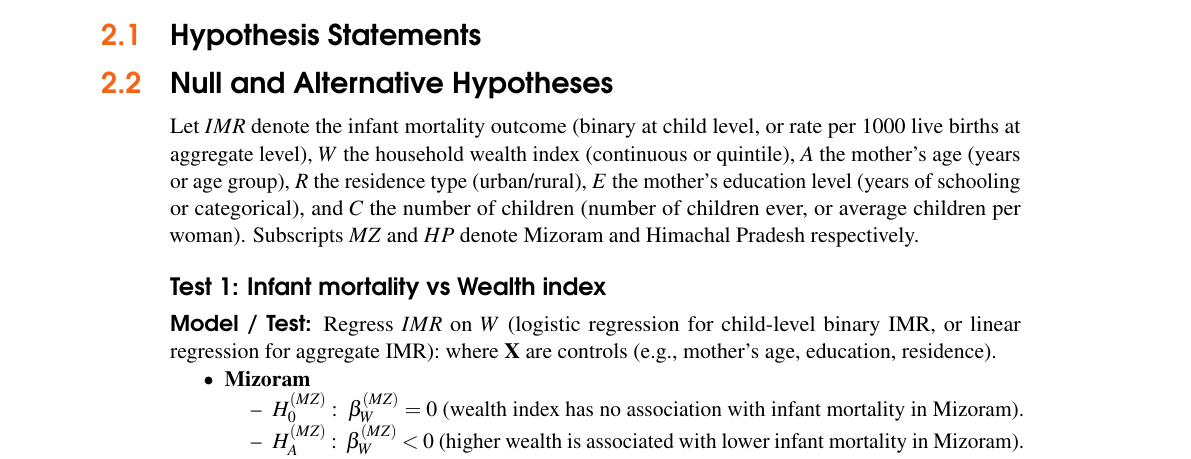
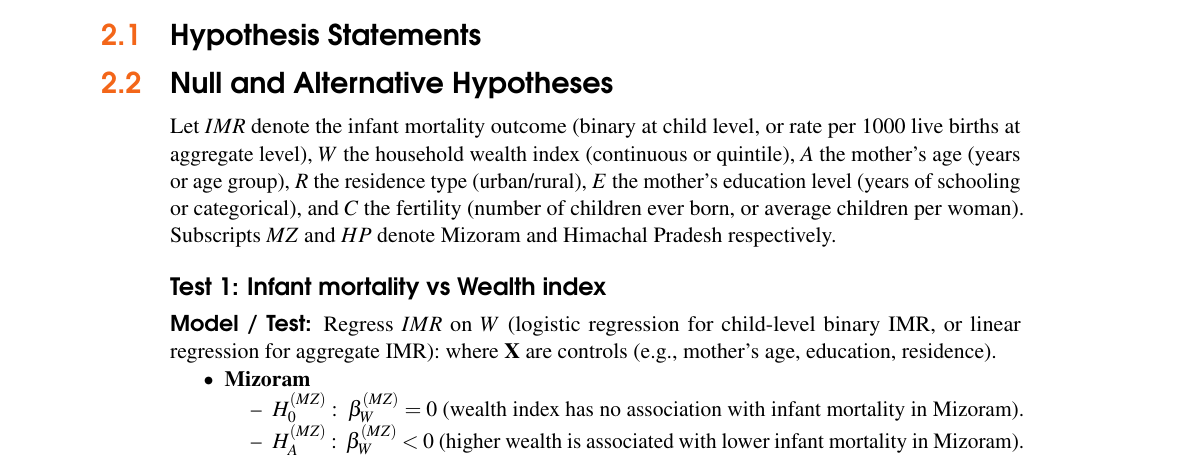
Before and after one commit to ARna06/Ecostat-proj, a LaTeX thesis (report/main.tex, which reads report/content/Hypothesis.tex): part of page 13 of 29, cut so that both start at the same text. Compiled offline with pdfLaTeX.

Commit message:
change on definitions

```diff
--- a/report/content/Hypothesis.tex
+++ b/report/content/Hypothesis.tex
@@ -2,7 +2,7 @@
 
 \section{Null and Alternative Hypotheses}
 
-Let $IMR$ denote the infant mortality outcome (binary at child level, or rate per 1000 live births at aggregate level), $W$ the household wealth index (continuous or quintile), $A$ the mother's age (years or age group), $R$ the residence type (urban/rural), $E$ the mother's education level (years of schooling or categorical), and $C$ the number of children (number of children ever, or average children per woman). Subscripts $MZ$ and $HP$ denote Mizoram and Himachal Pradesh respectively.
+Let $IMR$ denote the infant mortality outcome (binary at child level, or rate per 1000 live births at aggregate level), $W$ the household wealth index (continuous or quintile), $A$ the mother's age (years or age group), $R$ the residence type (urban/rural), $E$ the mother's education level (years of schooling or categorical), and $C$ the fertility (number of children ever born, or average children per woman). Subscripts $MZ$ and $HP$ denote Mizoram and Himachal Pradesh respectively.
 
 \subsection*{Test 1: Infant mortality vs Wealth index}
 
```
Also changed, not shown: report/main.pdf, 2 other files.
